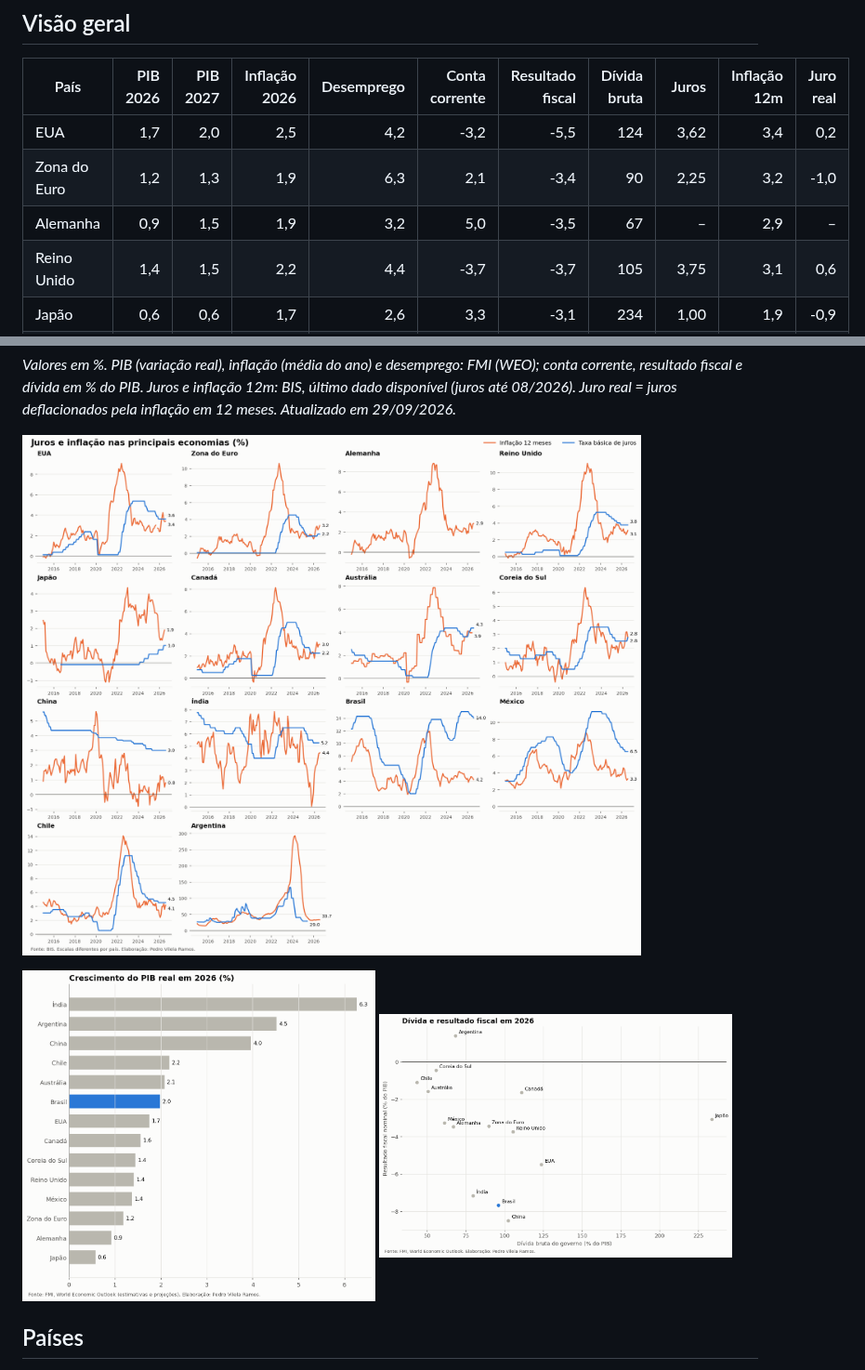
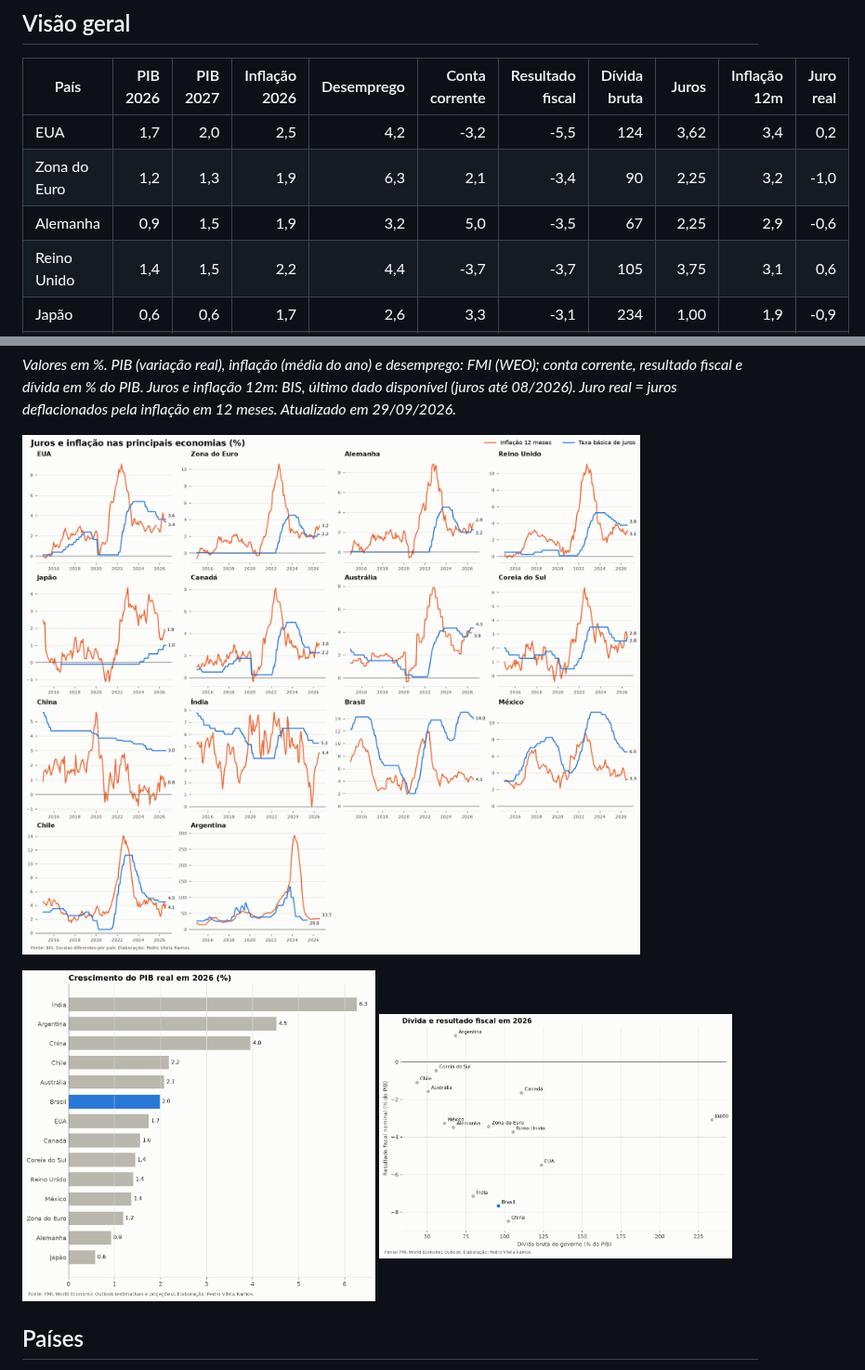
Before and after one commit to pvilelaramos/economias-globais, a Markdown page: README.md, 2 parts joined by grey strips. Shown at 93% size. Rendered like a GitHub page; pictures changed too: figures/crescimento.png, figures/fiscal.png, figures/juros_inflacao.png.

Commit message:
Atualização automática: 2026-09-29

```diff
--- a/README.md
+++ b/README.md
@@ -13,7 +13,7 @@ BIS e atualização automática todo mês.
 |---|---:|---:|---:|---:|---:|---:|---:|---:|---:|---:|
 | EUA | 1,7 | 2,0 | 2,5 | 4,2 | -3,2 | -5,5 | 124 | 3,62 | 3,4 | 0,2 |
 | Zona do Euro | 1,2 | 1,3 | 1,9 | 6,3 | 2,1 | -3,4 | 90 | 2,25 | 3,2 | -1,0 |
-| Alemanha | 0,9 | 1,5 | 1,9 | 3,2 | 5,0 | -3,5 | 67 | – | 2,9 | – |
+| Alemanha | 0,9 | 1,5 | 1,9 | 3,2 | 5,0 | -3,5 | 67 | 2,25 | 2,9 | -0,6 |
 | Reino Unido | 1,4 | 1,5 | 2,2 | 4,4 | -3,7 | -3,7 | 105 | 3,75 | 3,1 | 0,6 |
 | Japão | 0,6 | 0,6 | 1,7 | 2,6 | 3,3 | -3,1 | 234 | 1,00 | 1,9 | -0,9 |
 | Canadá | 1,6 | 1,7 | 2,1 | 6,5 | -0,3 | -1,6 | 111 | 2,25 | 3,0 | -0,8 |
```
Also changed, not shown: 2 other files.
